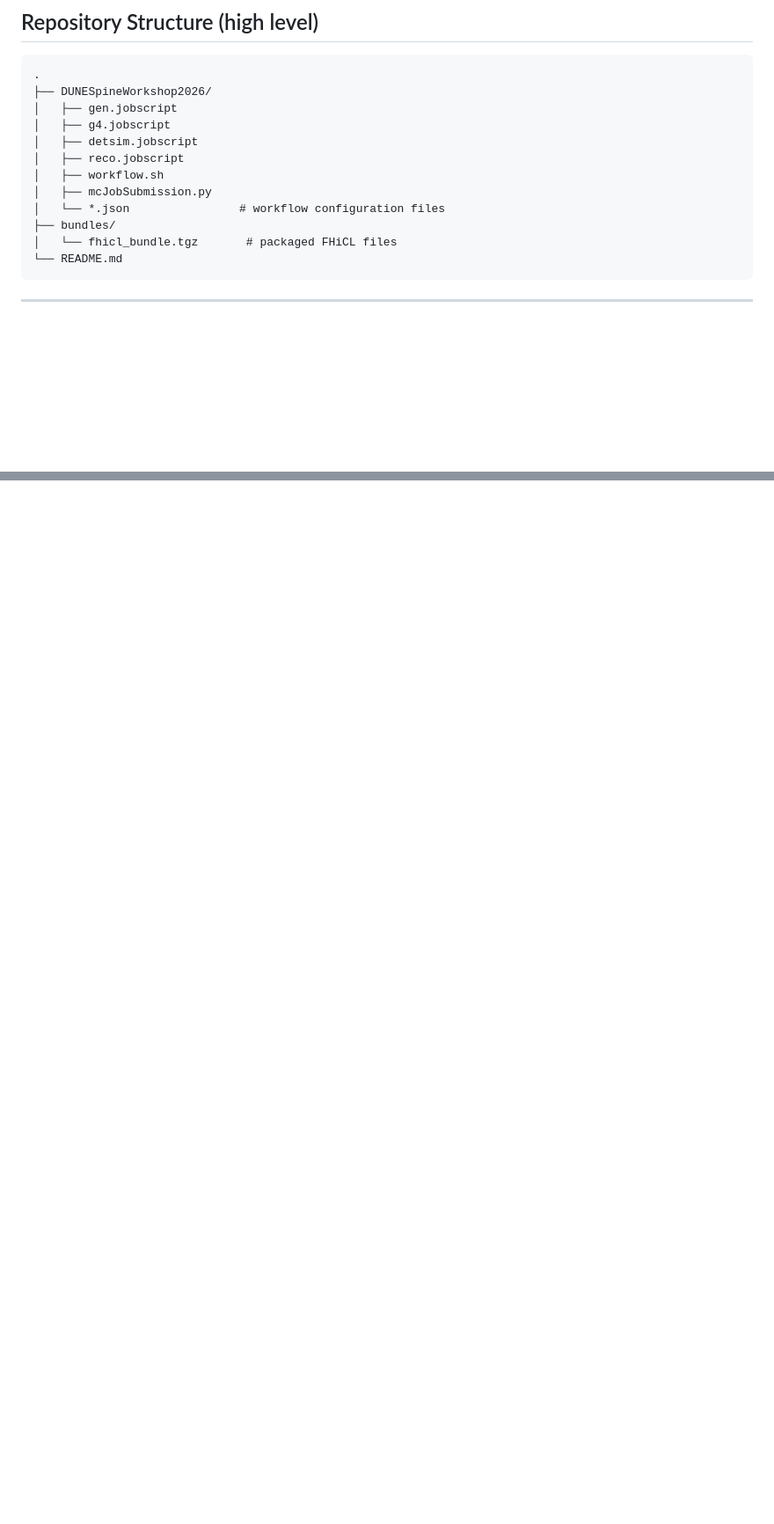
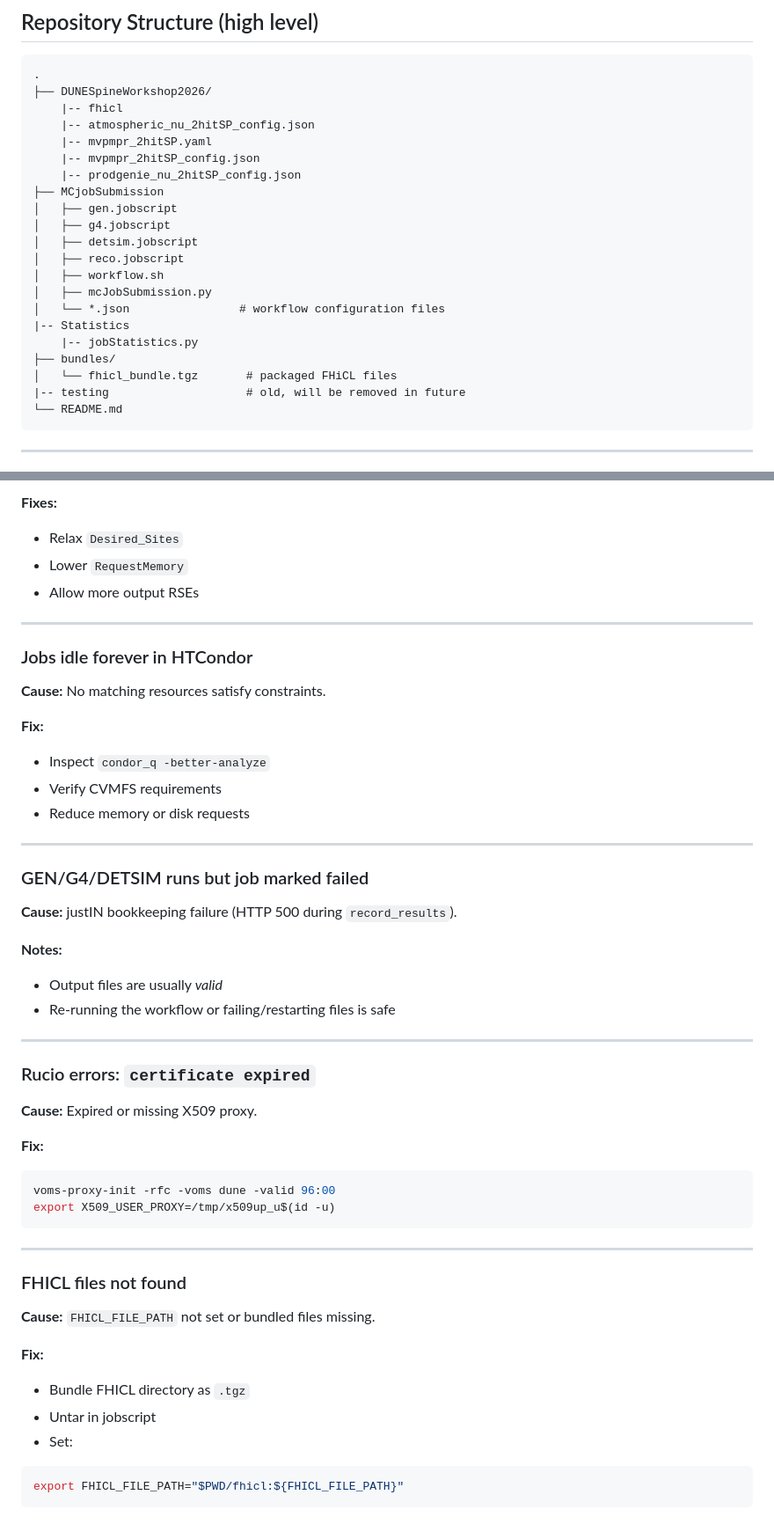
Before and after one commit to SFBayLaser/dune-justin, a Markdown page: README.md, 2 parts joined by grey strips. Shown at 88% size. GitHub-like rendering; blank space fills up the shorter version.

````diff
--- a/README.md
+++ b/README.md
@@ -16,6 +16,12 @@ DUNE distributed computing infrastructure.
 ```
 .
 ├── DUNESpineWorkshop2026/
+	|-- fhicl
+    |-- atmospheric_nu_2hitSP_config.json
+    |-- mvpmpr_2hitSP.yaml
+    |-- mvpmpr_2hitSP_config.json
+    |-- prodgenie_nu_2hitSP_config.json
+├── MCjobSubmission
 │   ├── gen.jobscript
 │   ├── g4.jobscript
 │   ├── detsim.jobscript
@@ -23,8 +29,11 @@ DUNE distributed computing infrastructure.
 │   ├── workflow.sh
 │   ├── mcJobSubmission.py
 │   └── *.json                # workflow configuration files
+|-- Statistics
+	|-- jobStatistics.py
 ├── bundles/
 │   └── fhicl_bundle.tgz       # packaged FHiCL files
+|-- testing                    # old, will be removed in future
 └── README.md
 ```
 
@@ -151,0 +229,48 @@ Feedback and contributions are welcome.
+**Fixes:**
+- Relax `Desired_Sites`
+- Lower `RequestMemory`
+- Allow more output RSEs
+
+---
+
+### Jobs idle forever in HTCondor
+**Cause:** No matching resources satisfy constraints.
+
+**Fix:**
+- Inspect `condor_q -better-analyze`
+- Verify CVMFS requirements
+- Reduce memory or disk requests
+
+---
+
+### GEN/G4/DETSIM runs but job marked failed
+**Cause:** justIN bookkeeping failure (HTTP 500 during `record_results`).
+
+**Notes:**
+- Output files are usually *valid*
+- Re-running the workflow or failing/restarting files is safe
+
+---
+
+### Rucio errors: `certificate expired`
+**Cause:** Expired or missing X509 proxy.
+
+**Fix:**
+```bash
+voms-proxy-init -rfc -voms dune -valid 96:00
+export X509_USER_PROXY=/tmp/x509up_u$(id -u)
+```
+
+---
+
+### FHICL files not found
+**Cause:** `FHICL_FILE_PATH` not set or bundled files missing.
+
+**Fix:**
+- Bundle FHICL directory as `.tgz`
+- Untar in jobscript
+- Set:
+```bash
+export FHICL_FILE_PATH="$PWD/fhicl:${FHICL_FILE_PATH}"
+```
+
````
Also changed, not shown: other parts of README.md (+87 -0 lines).
